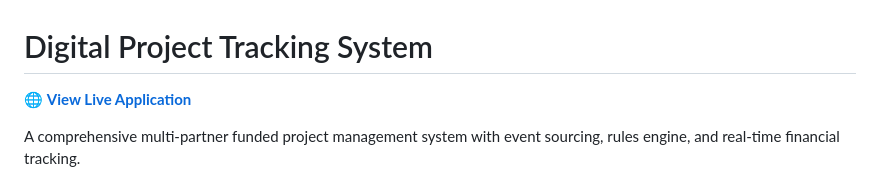
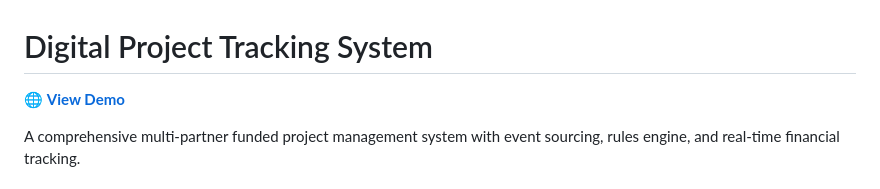
Before and after one commit to kamrawr/project-tracking-system, a Markdown page: README.md, the part around the change. Rendered like a GitHub page.

Commit message:
Update link text to 'View Demo'

```diff
--- a/README.md
+++ b/README.md
@@ -1,6 +1,6 @@
 # Digital Project Tracking System
 
-🌐 **[View Live Application](https://kamrawr.github.io/project-tracking-system/)**
+🌐 **[View Demo](https://kamrawr.github.io/project-tracking-system/)**
 
 A comprehensive multi-partner funded project management system with event sourcing, rules engine, and real-time financial tracking.
 
```
